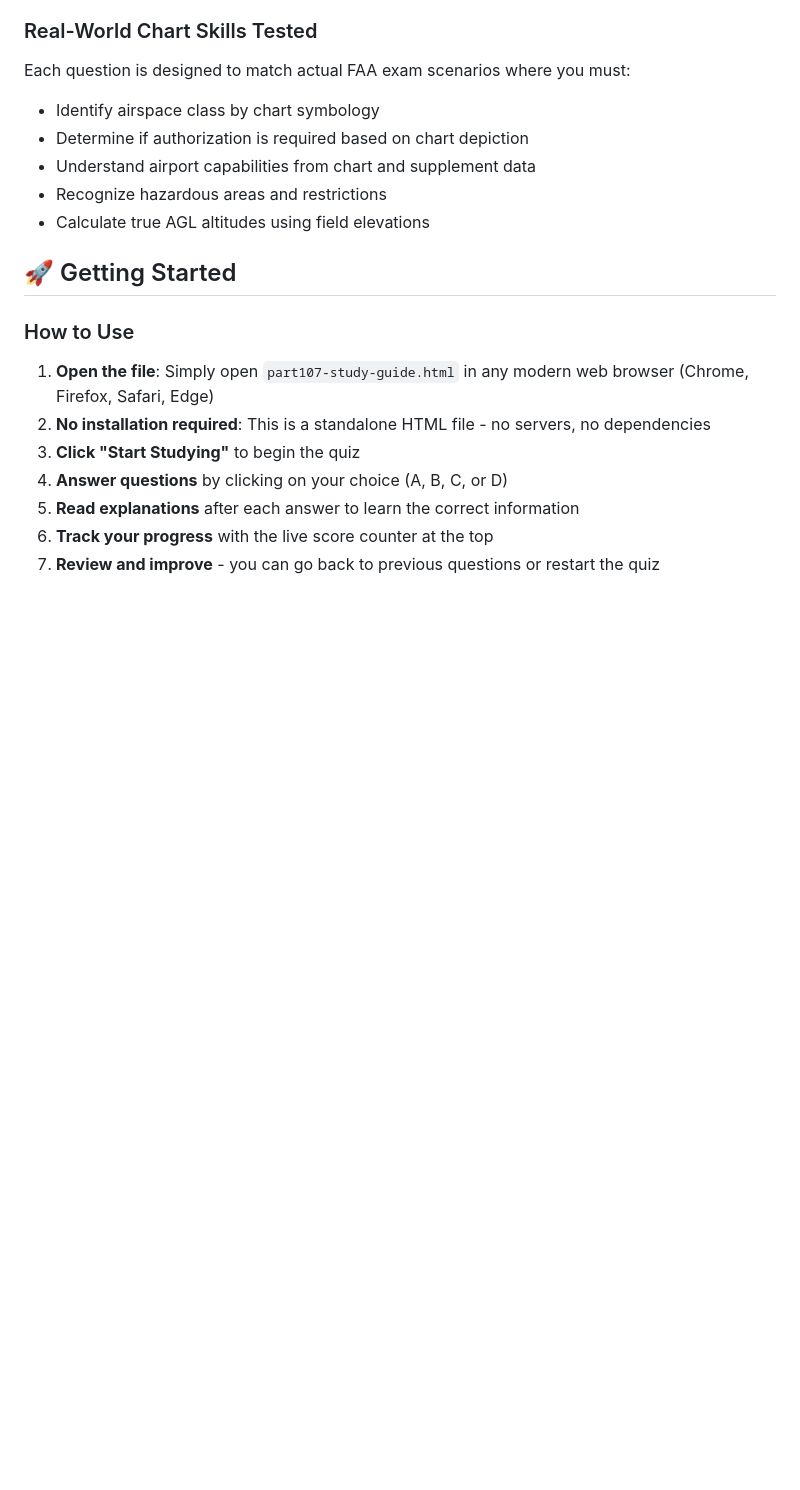
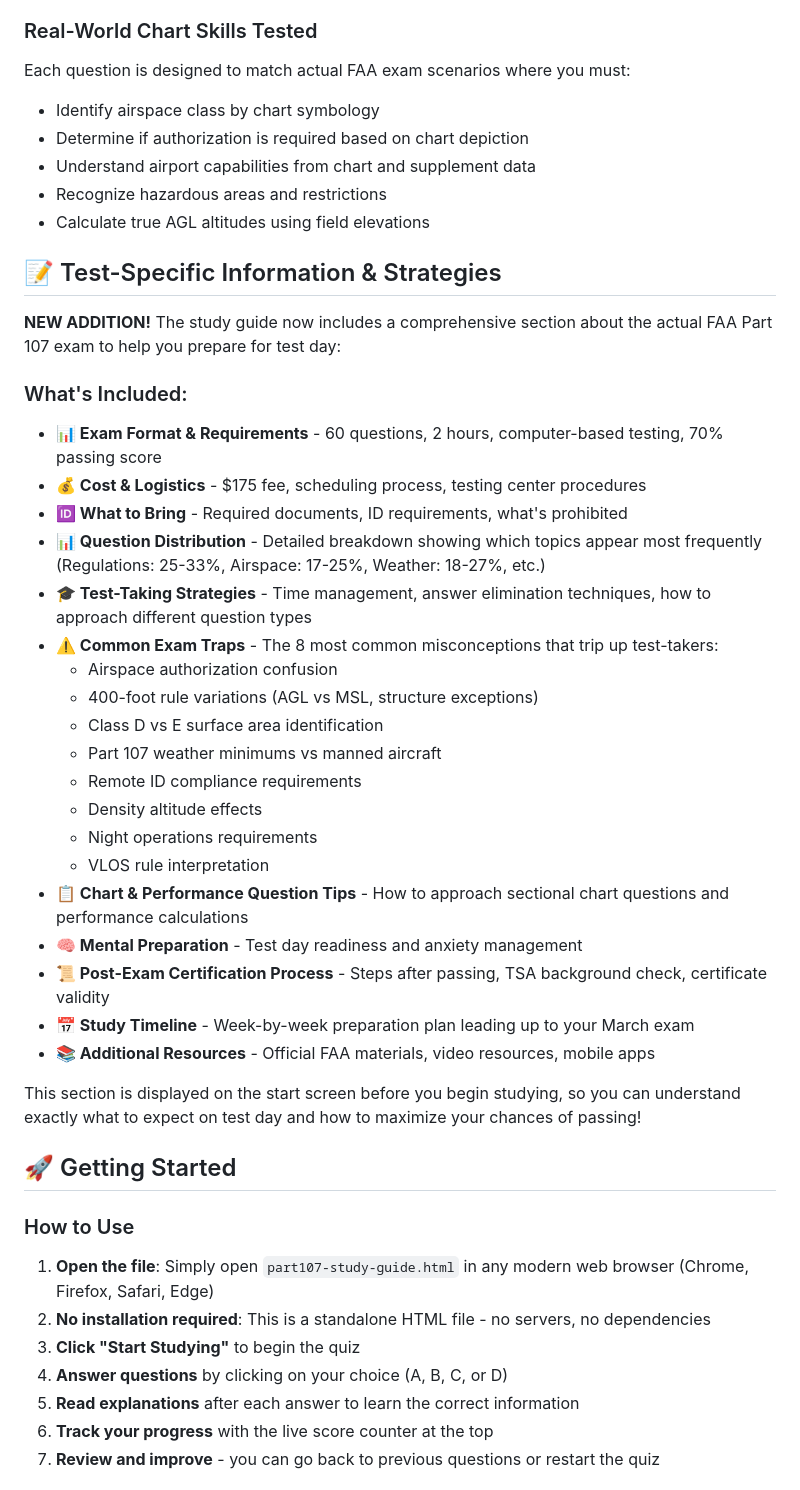
Before and after one commit to S3OPS/107, a Markdown page: README.md, the part around one of its changes. Drawn GitHub-style; blank space fills up the shorter version.

Commit message:
Update README to document test-specific enhancements
Added comprehensive documentation about the new test-specific information section including exam format, strategies, common traps, and study timeline.

Co-authored-by: S3OPS <256816913+S3OPS@users.noreply.github.com>

```diff
--- a/README.md
+++ b/README.md
@@ -55,6 +63,33 @@ Each question is designed to match actual FAA exam scenarios where you must:
 - Understand airport capabilities from chart and supplement data
 - Recognize hazardous areas and restrictions
 - Calculate true AGL altitudes using field elevations
+
+## 📝 Test-Specific Information & Strategies
+
+**NEW ADDITION!** The study guide now includes a comprehensive section about the actual FAA Part 107 exam to help you prepare for test day:
+
+### What's Included:
+- **📊 Exam Format & Requirements** - 60 questions, 2 hours, computer-based testing, 70% passing score
+- **💰 Cost & Logistics** - $175 fee, scheduling process, testing center procedures
+- **🆔 What to Bring** - Required documents, ID requirements, what's prohibited
+- **📊 Question Distribution** - Detailed breakdown showing which topics appear most frequently (Regulations: 25-33%, Airspace: 17-25%, Weather: 18-27%, etc.)
+- **🎓 Test-Taking Strategies** - Time management, answer elimination techniques, how to approach different question types
+- **⚠️ Common Exam Traps** - The 8 most common misconceptions that trip up test-takers:
+  - Airspace authorization confusion
+  - 400-foot rule variations (AGL vs MSL, structure exceptions)
+  - Class D vs E surface area identification
+  - Part 107 weather minimums vs manned aircraft
+  - Remote ID compliance requirements
+  - Density altitude effects
+  - Night operations requirements
+  - VLOS rule interpretation
+- **📋 Chart & Performance Question Tips** - How to approach sectional chart questions and performance calculations
+- **🧠 Mental Preparation** - Test day readiness and anxiety management
+- **📜 Post-Exam Certification Process** - Steps after passing, TSA background check, certificate validity
+- **📅 Study Timeline** - Week-by-week preparation plan leading up to your March exam
+- **📚 Additional Resources** - Official FAA materials, video resources, mobile apps
+
+This section is displayed on the start screen before you begin studying, so you can understand exactly what to expect on test day and how to maximize your chances of passing!
 
 ## 🚀 Getting Started
 
```
Also changed, not shown: other parts of README.md (+8 -0 lines).
